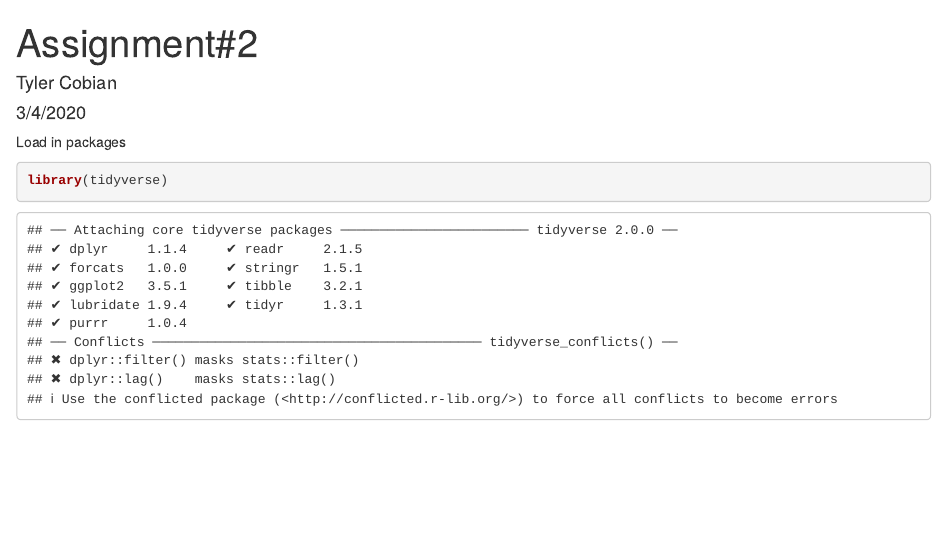
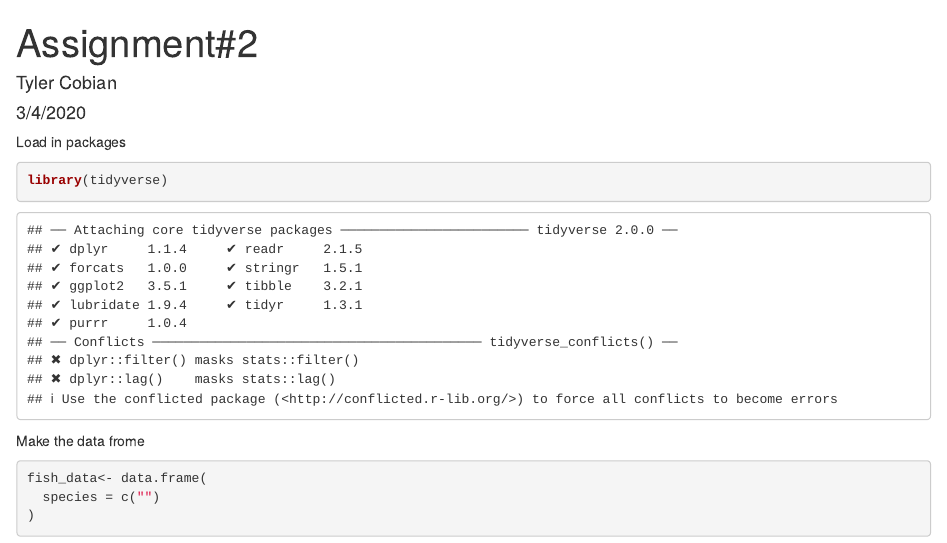
Before and after one commit to tcobian/ESM_262, an R Markdown document (Assignment#2.Rmd): the page in a window 1100 px wide, from its top. Rendered offline with R 4.5, knitr and Pandoc, with nearby package versions.

Commit message:
More stuff

````diff
--- a/Assignment#2.Rmd
+++ b/Assignment#2.Rmd
@@ -13,3 +13,10 @@ Load in packages
 ```{r}
 library(tidyverse)
 ```
+
+Make the data frome
+```{r}
+fish_data<- data.frame(
+  species = c("")
+)
+```
````
